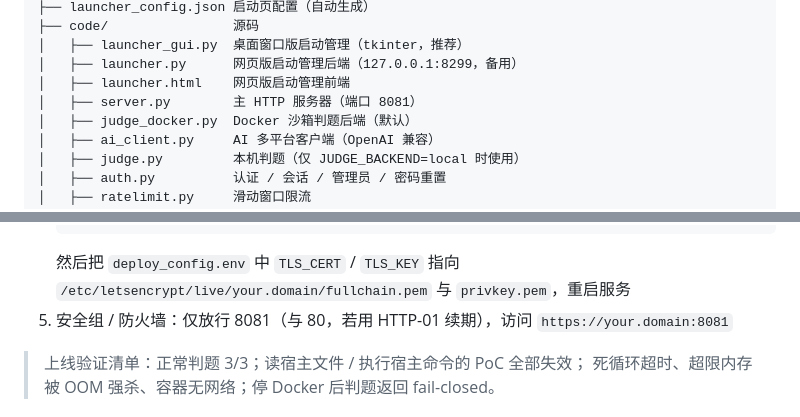
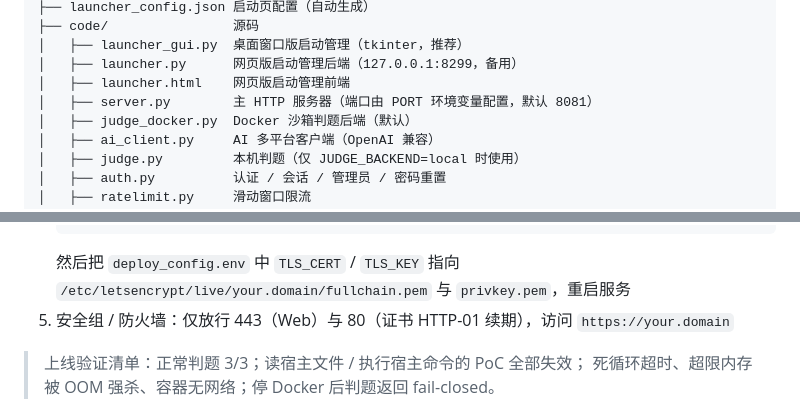
Before and after one commit to 702466327/c-programming-practice, a Markdown page: README.md, 2 parts joined by grey strips. GitHub-like rendering.

Commit message:
部署文档更新: 服务端口迁移到 443 (裸域名 HTTPS)

````diff
--- a/README.md
+++ b/README.md
@@ -144,7 +144,7 @@ project/
 │   ├── launcher_gui.py  桌面窗口版启动管理（tkinter，推荐）
 │   ├── launcher.py      网页版启动管理后端（127.0.0.1:8299，备用）
 │   ├── launcher.html    网页版启动管理前端
-│   ├── server.py        主 HTTP 服务器（端口 8081）
+│   ├── server.py        主 HTTP 服务器（端口由 PORT 环境变量配置，默认 8081）
 │   ├── judge_docker.py  Docker 沙箱判题后端（默认）
 │   ├── ai_client.py     AI 多平台客户端（OpenAI 兼容）
 │   ├── judge.py         本机判题（仅 JUDGE_BACKEND=local 时使用）
@@ -315,7 +315,7 @@ project/
    ```
    然后把 `deploy_config.env` 中 `TLS_CERT` / `TLS_KEY` 指向
    `/etc/letsencrypt/live/your.domain/fullchain.pem` 与 `privkey.pem`，重启服务
-5. 安全组 / 防火墙：仅放行 8081（与 80，若用 HTTP-01 续期），访问 `https://your.domain:8081`
+5. 安全组 / 防火墙：仅放行 443（Web）与 80（证书 HTTP-01 续期），访问 `https://your.domain`
 
 > 上线验证清单：正常判题 3/3；读宿主文件 / 执行宿主命令的 PoC 全部失效；
 > 死循环超时、超限内存被 OOM 强杀、容器无网络；停 Docker 后判题返回 fail-closed。
````
